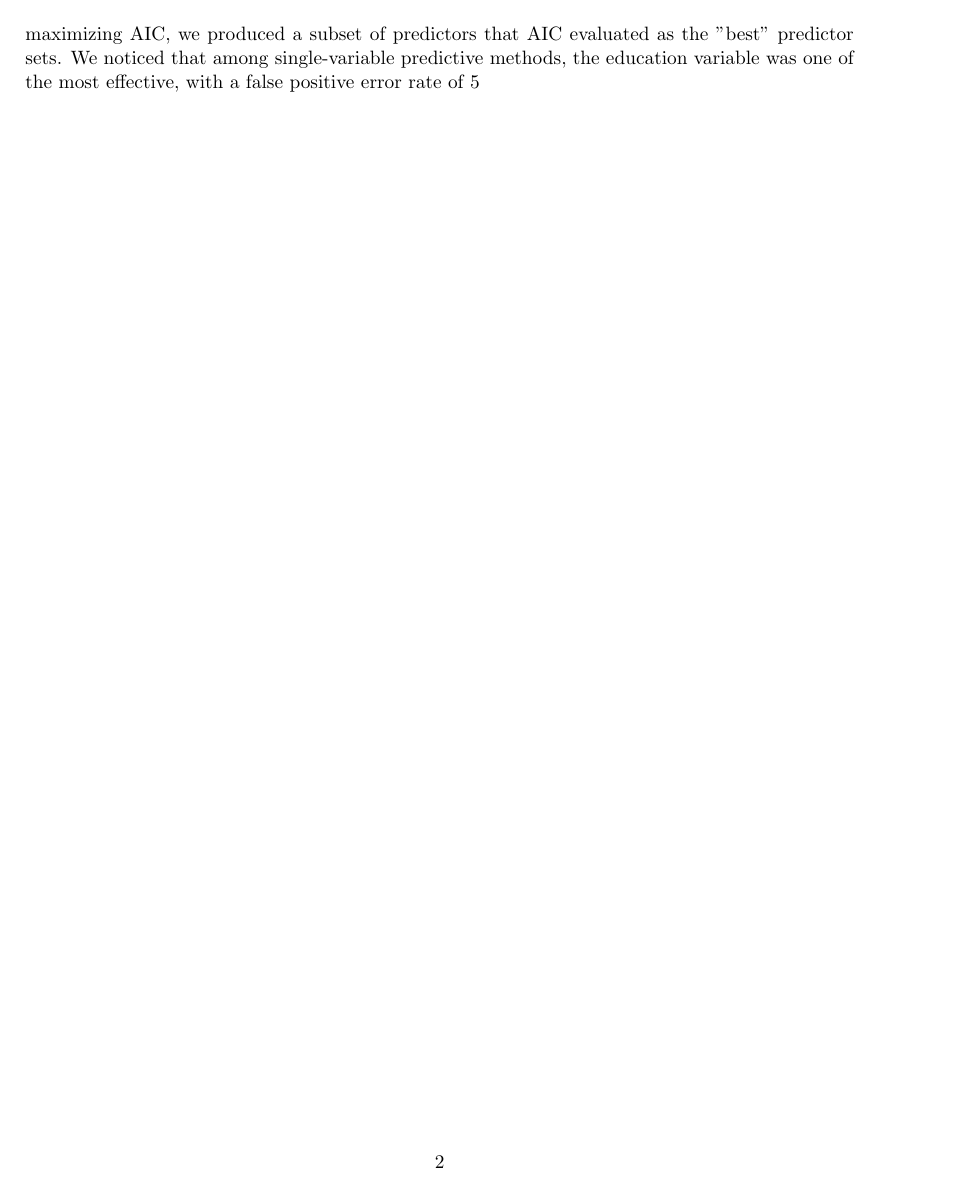
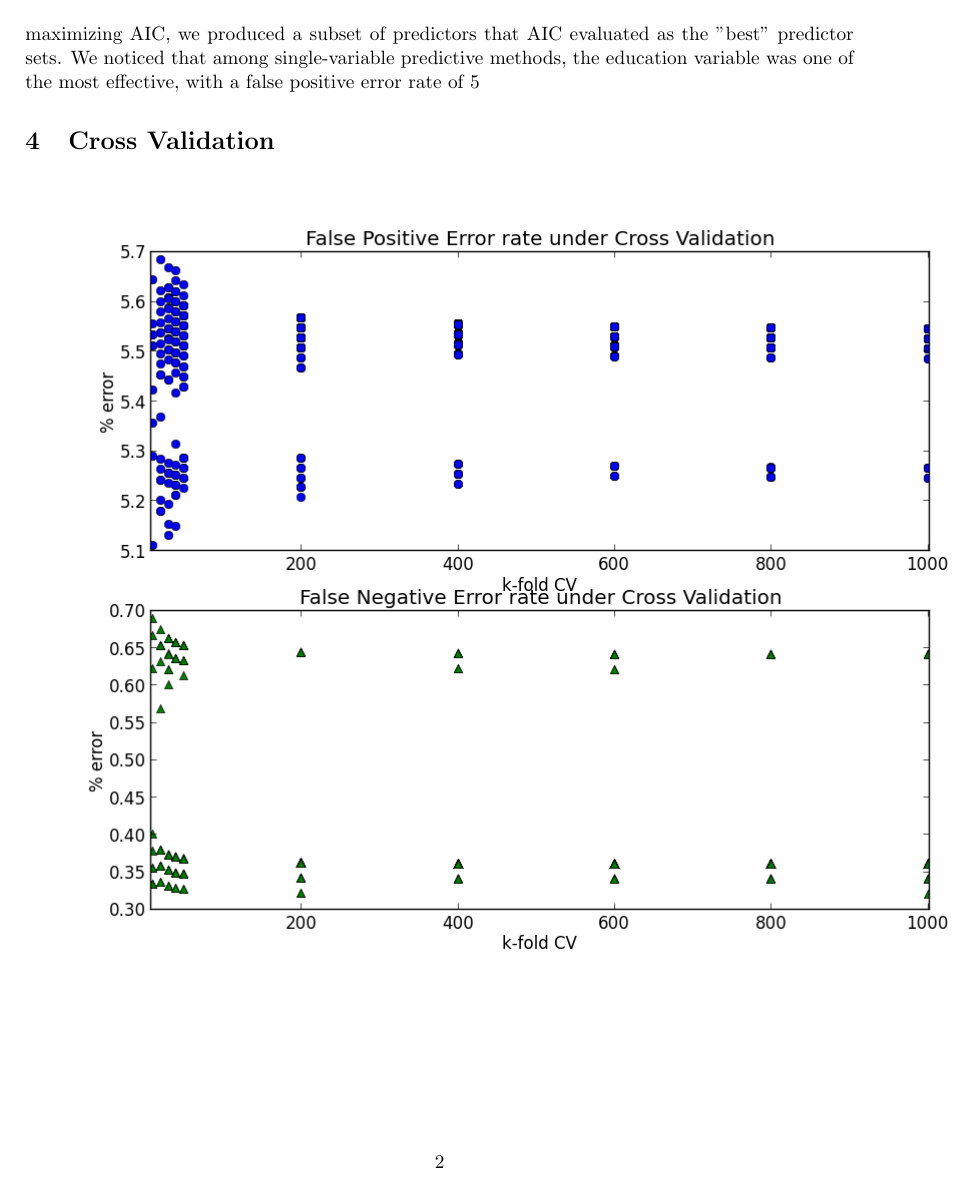
Before and after one commit to liuandy/CS123-Project, a LaTeX document (finalwriteup/FinalWriteupLiuAuner.tex): page 2 of 2. Compiled offline with pdfLaTeX.

Commit message:
wrote more of final paper, inserted graphics

```diff
--- a/finalwriteup/FinalWriteupLiuAuner.tex
+++ b/finalwriteup/FinalWriteupLiuAuner.tex
@@ -1,11 +1,13 @@
 \documentclass[11pt]{article}
 \usepackage{fullpage}
 \usepackage{amsmath}    % need for subequations
-\usepackage{graphicx}   % need for figures
+%\usepackage{graphicx}   % need for figures
 \usepackage{verbatim}   % useful for program listings
 \usepackage{color}      % use if color is used in text
 \usepackage{subfigure}  % use for side-by-side figures
 \usepackage{hyperref}   % use for hypertext links, including those to external documents and URLs
+\usepackage[pdftex]{graphicx}
+
 
 \title{CMSC 12300 Final Project}
 \author{Andy Liu and Nelson Auner}
@@ -33,4 +35,7 @@ The most pertinant characteristic of the data set is that the "over 50K" variabl
 \section{Initial analysis}
 Our inital analysis was done in R, and much work was required to find and adapt the necessary statistical methods for use in python.
 We used the Akaike Information Criteria (AIC), defined as $AIC = 2k - 2ln(L)$, where $k$ is the number of the parameters in the model, and $L$ is the maximized value of the likelihood function - in our case, the logistical regression equation defined above. By maximizing AIC, we produced a subset of predictors that AIC evaluated as the "best" predictor sets. We noticed that among single-variable predictive methods, the education variable was one of the most effective, with a false positive error rate of 5% false negative error rate of .7%. However, these rates are not accurate measures of performance, because we are testing our predictor with the same data we used to train.
+
+\section{Cross Validation}
+\includegraphics[width = 20cm]{CV_5K_1Kfold.png}
 \end{document}
```
Also changed, not shown: finalwriteup/CV_5K_1Kfold.png (added), finalwriteup/CV_5K_1Kfold.svg (added), finalwriteup/CV_smallsample.png (added), finalwriteup/CV_smallsample.svg (added), finalwriteup/FinalWriteupLiuAuner.pdf, 5 other files.
